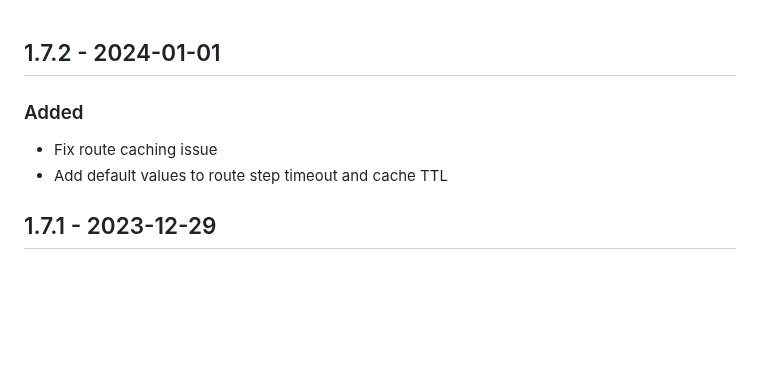
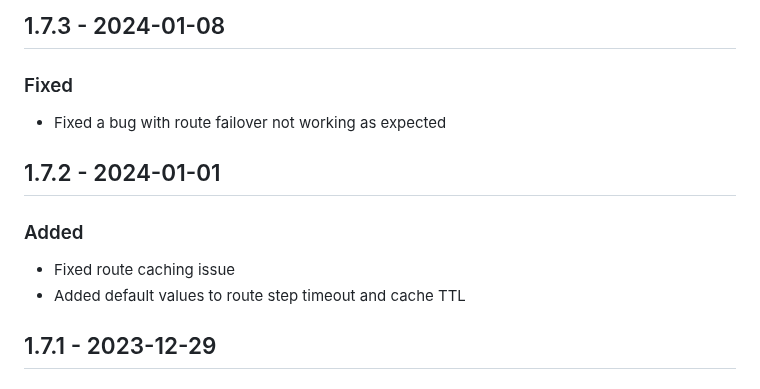
Before and after one commit to bricks-cloud/BricksLLM, a Markdown page: CHANGELOG.md, the part around the change. GitHub-like rendering; blank space fills up the shorter version.

Commit message:
update CHANGELOG

```diff
--- a/CHANGELOG.md
+++ b/CHANGELOG.md
@@ -1,7 +1,11 @@
+## 1.7.3 - 2024-01-08
+### Fixed
+- Fixed a bug with route failover not working as expected
+
 ## 1.7.2 - 2024-01-01
 ### Added
-- Fix route caching issue
-- Add default values to route step timeout and cache TTL
+- Fixed route caching issue
+- Added default values to route step timeout and cache TTL
 
 ## 1.7.1 - 2023-12-29
 ### Added
```
